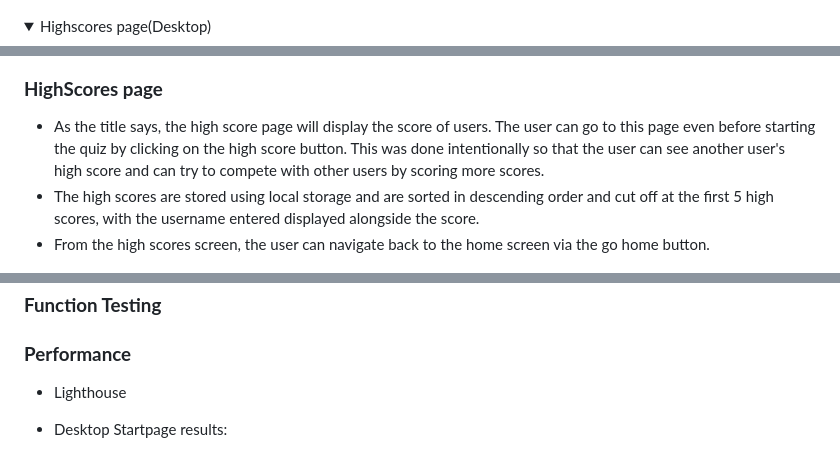
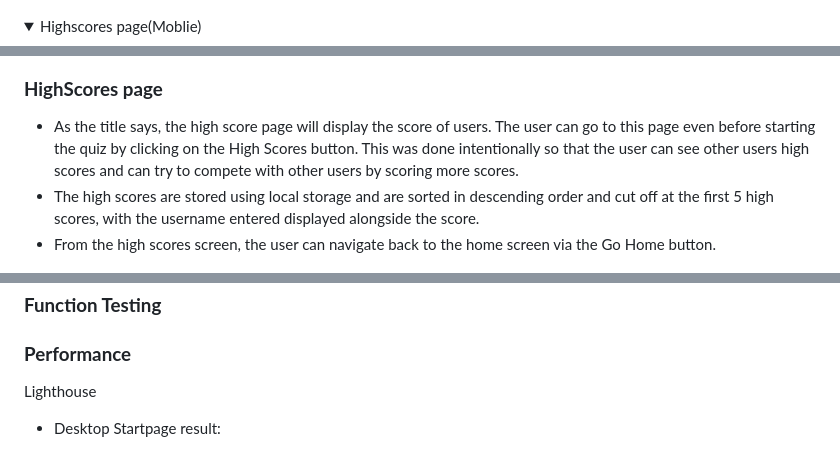
Before and after one commit to Dhvani-intwala/Disney-Quiz, a Markdown page: README.md, 3 parts joined by grey strips. GitHub-like rendering; folded sections open.

```diff
--- a/README.md
+++ b/README.md
@@ -120,7 +123,7 @@ To achieve the strategic goals I implemented the following features:-
 
 </details>
 <details>
-<summary> Highscores page(Desktop)</summary>
+<summary> Highscores page(Moblie)</summary>
 
 ![highscore page desktop in wireframe](assets/images/highscore-moblie-wireframe.png)
 
@@ -159,9 +162,9 @@ To achieve the strategic goals I implemented the following features:-
 
 ### **HighScores page**
 
-- As the title says, the high score page will display the score of users. The user can go to this page even before starting the quiz by clicking on the high score button. This was done intentionally so that the user can see another user's high score and can try to compete with other users by scoring more scores.
+- As the title says, the high score page will display the score of users. The user can go to this page even before starting the quiz by clicking on the High Scores button. This was done intentionally so that the user can see other users high scores and can try to compete with other users by scoring more scores.
 - The high scores are stored using local storage and are sorted in descending order and cut off at the first 5 high scores, with the username entered displayed alongside the score.
-- From the high scores screen, the user can navigate back to the home screen via the go home button.
+- From the high scores screen, the user can navigate back to the home screen via the Go Home button.
 
 
 ![screenshoot of the highScore page](assets/images/highscorepage.png)
@@ -207,9 +210,9 @@ Laptop-1024px) using the Devtools service toolbar. The different CSS properties
 
 ### **Performance**
 
-- Lighthouse
+Lighthouse
 
-- Desktop Startpage results:
+- Desktop Startpage result:
 
 ![screenshoot of start page lighthouse performance](/assets/images/lighthouse-performance.png)
 
```
Also changed, not shown: other parts of README.md (+38 -41 lines), assets/images/Start-page.png (deleted), assets/images/responsive-image.png (added), assets/images/responsive-screen-Quiz.png (deleted), assets/images/startpage.png (added), 1 other file.
